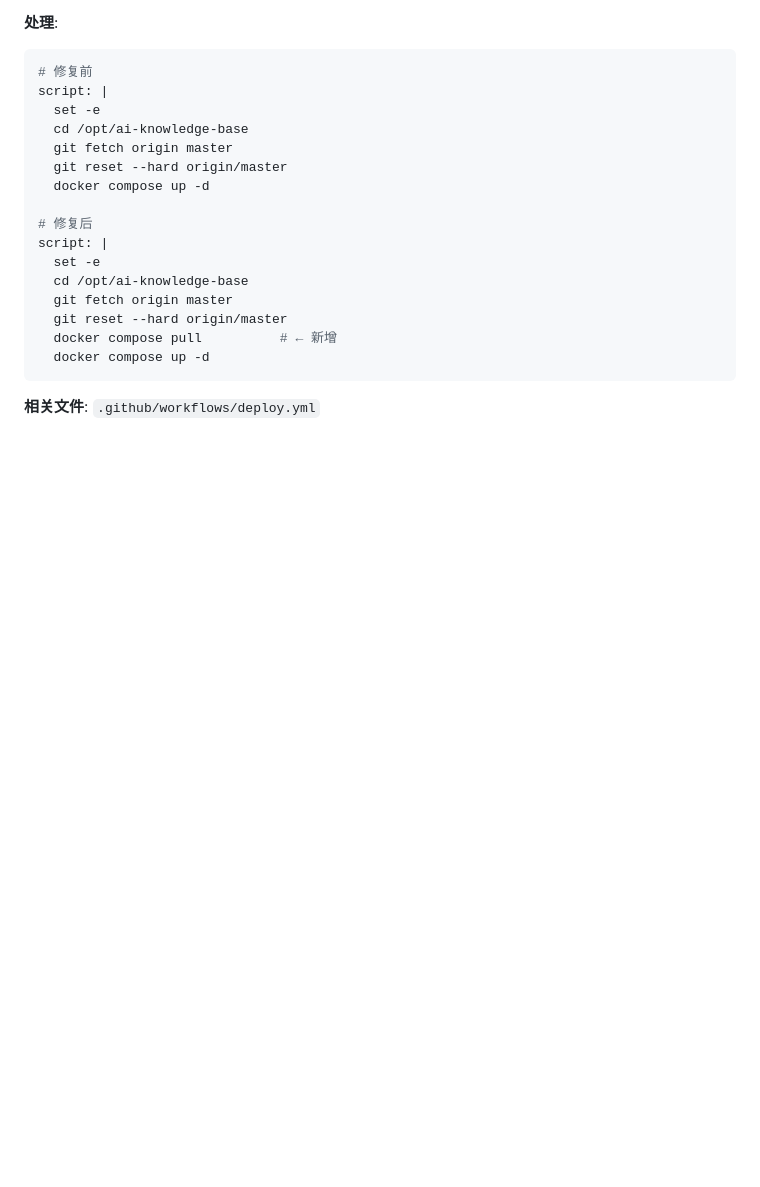
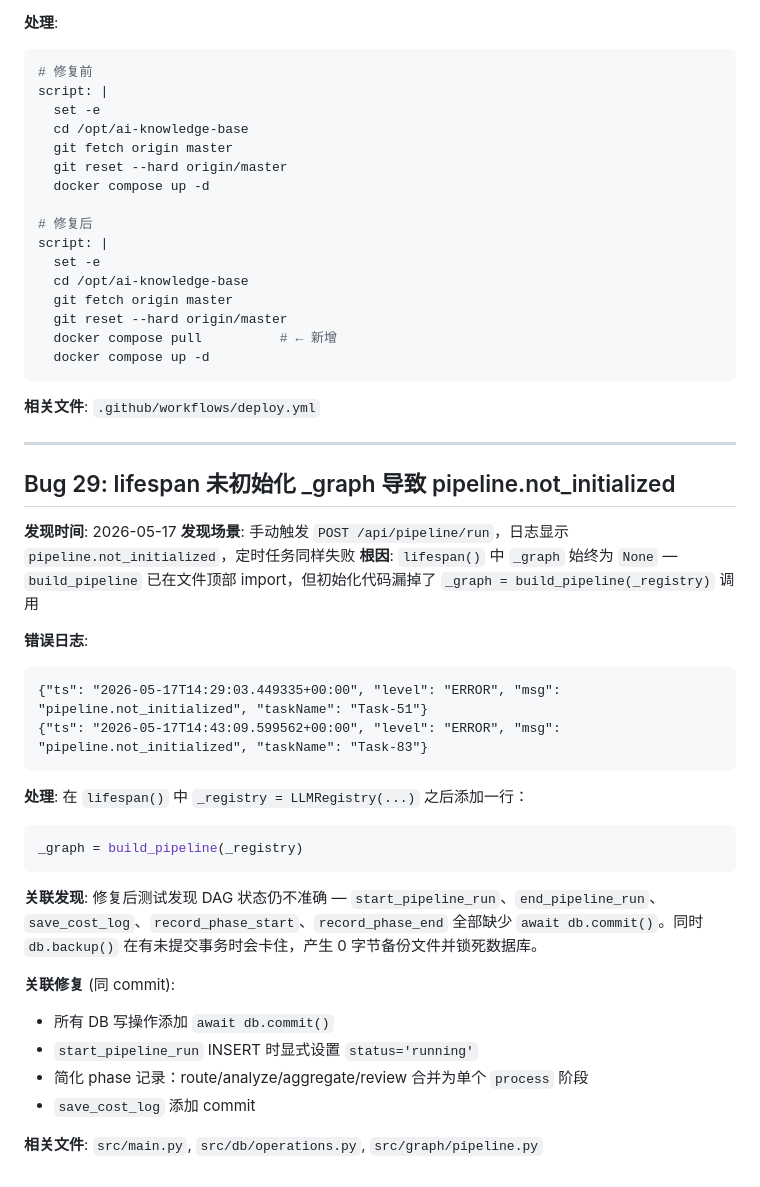
Before and after one commit to kangapp/ai-knowledge-base, a Markdown page: docs/bug-progress.md, the part around the change. GitHub-like rendering; blank space fills up the shorter version.

Commit message:
docs: 更新 Bug 29 记录 — 添加关联的 commit 缺失发现

````diff
--- a/docs/bug-progress.md
+++ b/docs/bug-progress.md
@@ -602,3 +602,32 @@ script: |
 ```
 
 **相关文件**: `.github/workflows/deploy.yml`
+
+---
+
+## Bug 29: lifespan 未初始化 _graph 导致 pipeline.not_initialized
+
+**发现时间**: 2026-05-17
+**发现场景**: 手动触发 `POST /api/pipeline/run`，日志显示 `pipeline.not_initialized`，定时任务同样失败
+**根因**: `lifespan()` 中 `_graph` 始终为 `None` — `build_pipeline` 已在文件顶部 import，但初始化代码漏掉了 `_graph = build_pipeline(_registry)` 调用
+
+**错误日志**:
+```
+{"ts": "2026-05-17T14:29:03.449335+00:00", "level": "ERROR", "msg": "pipeline.not_initialized", "taskName": "Task-51"}
+{"ts": "2026-05-17T14:43:09.599562+00:00", "level": "ERROR", "msg": "pipeline.not_initialized", "taskName": "Task-83"}
+```
+
+**处理**: 在 `lifespan()` 中 `_registry = LLMRegistry(...)` 之后添加一行：
+```python
+_graph = build_pipeline(_registry)
+```
+
+**关联发现**: 修复后测试发现 DAG 状态仍不准确 — `start_pipeline_run`、`end_pipeline_run`、`save_cost_log`、`record_phase_start`、`record_phase_end` 全部缺少 `await db.commit()`。同时 `db.backup()` 在有未提交事务时会卡住，产生 0 字节备份文件并锁死数据库。
+
+**关联修复** (同 commit):
+- 所有 DB 写操作添加 `await db.commit()`
+- `start_pipeline_run` INSERT 时显式设置 `status='running'`
+- 简化 phase 记录：route/analyze/aggregate/review 合并为单个 `process` 阶段
+- `save_cost_log` 添加 commit
+
+**相关文件**: `src/main.py`, `src/db/operations.py`, `src/graph/pipeline.py`
````
